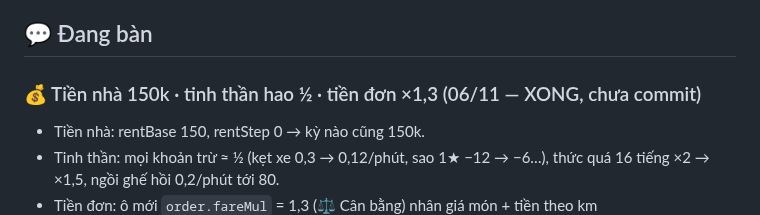
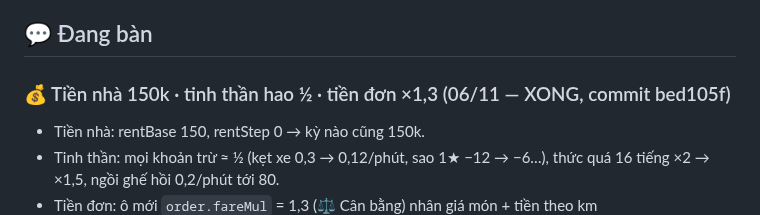
Before and after one commit to khuongnguyen2908/Shipper-Simulation, a Markdown page: docs/viec-dang-do.md, the part around the change. GitHub-like rendering.

Commit message:
Ghi mã commit bed105f vào việc đang dở
Co-Authored-By: Claude Opus 5.5 <noreply@anthropic.com>

```diff
--- a/docs/viec-dang-do.md
+++ b/docs/viec-dang-do.md
@@ -27,7 +27,7 @@ Làm xong mục nào thì xóa (hoặc chuyển xuống "Đã xong gần đây")
   - Chủ game tự tạo dự án Firebase (Claude hướng dẫn từng bước), dán cấu hình vào code.
 
 ## 💬 Đang bàn
-### 💰 Tiền nhà 150k · tinh thần hao ½ · tiền đơn ×1,3 (06/11 — XONG, chưa commit)
+### 💰 Tiền nhà 150k · tinh thần hao ½ · tiền đơn ×1,3 (06/11 — XONG, commit bed105f)
 - Tiền nhà: rentBase 150, rentStep 0 → kỳ nào cũng 150k.
 - Tinh thần: mọi khoản trừ ≈ ½ (kẹt xe 0,3 → 0,12/phút, sao 1★ −12 → −6…), thức quá 16 tiếng ×2 → ×1,5, ngồi ghế hồi 0,2/phút tới 80.
 - Tiền đơn: ô mới `order.fareMul` = 1,3 (⚖️ Cân bằng) nhân giá món + tiền theo km (OrderManager.buildOrder + economy.js); phụ phí giữ nguyên.
```
